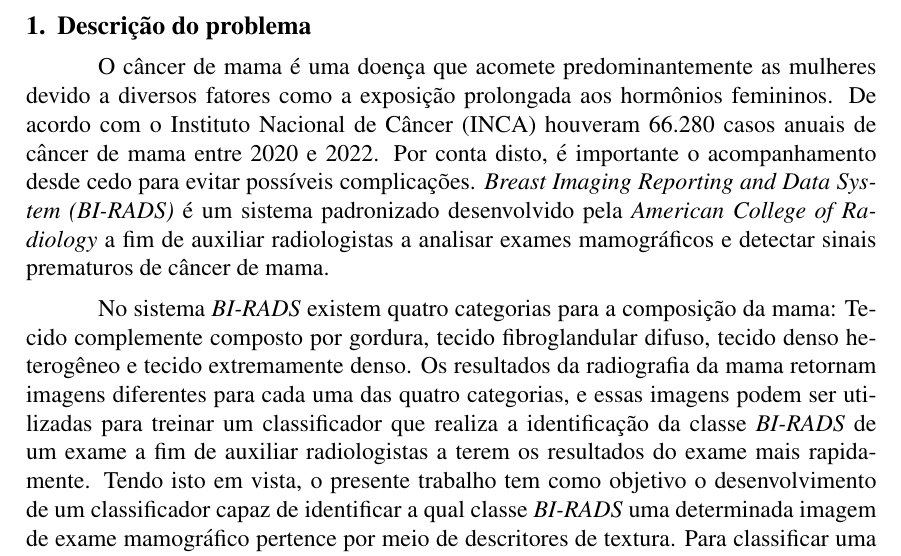
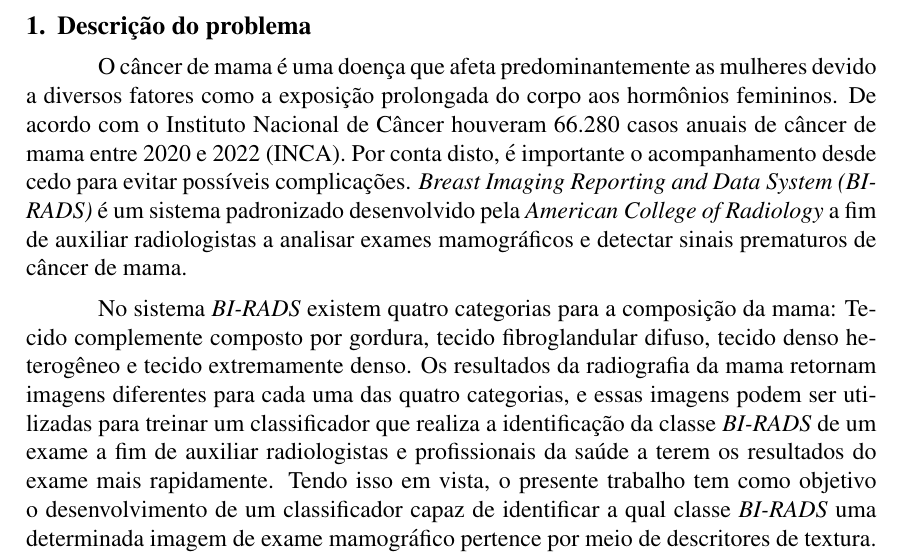
Before and after one commit to Trees-Over-The-Lake/Processamento-de-Imagens, a LaTeX paper (Artigo/main.tex, which reads Artigo/secoes/descricao_problema.tex): part of page 2 of 7, cut so that both start at the same text. Compiled offline with pdfLaTeX.

Commit message:
feat: fim

```diff
--- a/Artigo/secoes/descricao_problema.tex
+++ b/Artigo/secoes/descricao_problema.tex
@@ -1,9 +1,9 @@
 \section{Descrição do problema}
 
-O câncer de mama é uma doença que acomete predominantemente as mulheres
-devido a diversos fatores como a exposição prolongada aos hormônios femininos.
-De acordo com o Instituto Nacional de Câncer (INCA) houveram 66.280 casos anuais
-de câncer de mama entre 2020 e 2022. Por conta disto, é importante o acompanhamento
+O câncer de mama é uma doença que afeta predominantemente as mulheres
+devido a diversos fatores como a exposição prolongada do corpo aos hormônios femininos.
+De acordo com o Instituto Nacional de Câncer houveram 66.280 casos anuais
+de câncer de mama entre 2020 e 2022 (INCA). Por conta disto, é importante o acompanhamento
 desde cedo para evitar possíveis complicações. \emph{Breast Imaging Reporting and Data
 System (BI-RADS)} é um sistema padronizado desenvolvido pela \emph{American College of
 Radiology} a fim de auxiliar radiologistas a analisar exames mamográficos e detectar
@@ -14,8 +14,8 @@ complemente composto por gordura, tecido fibroglandular difuso, tecido denso het
 e tecido extremamente denso. Os resultados da radiografia da mama retornam imagens
 diferentes para cada uma das quatro categorias, e essas imagens podem ser utilizadas
 para treinar um classificador que realiza a identificação da classe \emph{BI-RADS} de um exame
-a fim de auxiliar radiologistas a terem os resultados do exame mais rapidamente.
-Tendo isto em vista, o presente trabalho tem como objetivo o desenvolvimento de um
+a fim de auxiliar radiologistas e profissionais da saúde a terem os resultados do exame mais rapidamente.
+Tendo isso em vista, o presente trabalho tem como objetivo o desenvolvimento de um
 classificador capaz de identificar a qual classe \emph{BI-RADS} uma determinada imagem de
 exame mamográfico pertence por meio de descritores de textura. Para classificar uma
 imagem já pré-processada foi utilizada uma \emph{Support Vector Machine}. Em conjunto com
```
Also changed, not shown: Artigo/main.pdf, backend/histograma.png (deleted), histograma.png, 4 other files.
